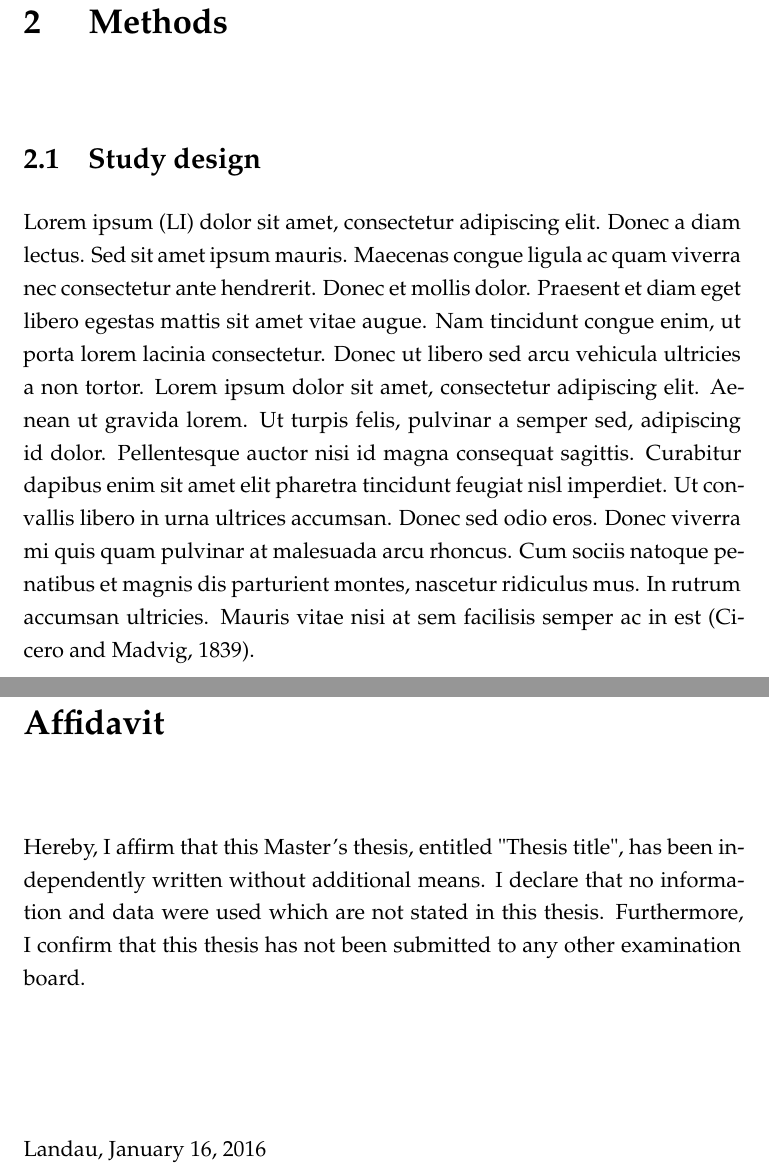
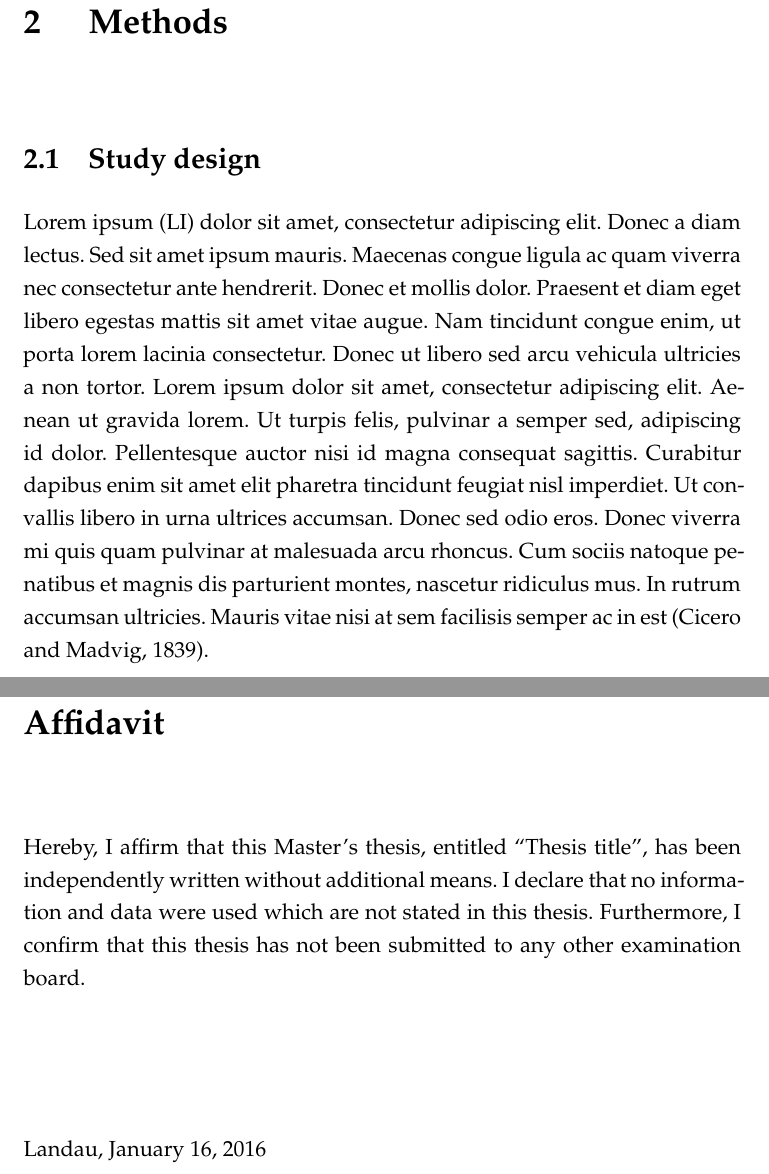
Before and after one commit to zsteinmetz/uniLDthesis, a LaTeX thesis (main.tex, which reads affidavit.tex, uniLDthesis.cls): two parts of pages 8 and 13 of 13, joined at a grey line, cut so that both start at the same text. Compiled offline with XeLaTeX.

Commit message:
Some style corrections made
* frenchspacing
* emergency spacing
* English quotation marks

```diff
--- a/affidavit.tex
+++ b/affidavit.tex
@@ -1,7 +1,7 @@
 \chapter{Affidavit}
 % Automatically gathers meta data from main.tex
 
-Hereby, I affirm that this \thesis, entitled "\title", has been independently written without additional means. I declare that no information and data were used which are not stated in this thesis. Furthermore, I confirm that this thesis has not been submitted to any other examination board.
+Hereby, I affirm that this \thesis, entitled ``\title'', has been independently written without additional means. I declare that no information and data were used which are not stated in this thesis. Furthermore, I confirm that this thesis has not been submitted to any other examination board.
 
 \vspace{6em}
 
--- a/main.tex
+++ b/main.tex
@@ -19,8 +19,12 @@
 %
 %*******************************************************************************
 
-\documentclass[11pt,oneside]{uniLDthesis} % see README or class file for available options
-\usepackage{mathpazo} % Choose your preferred fontfamily (mathpazo = pallatino)
+\documentclass[11pt,oneside]{uniLDthesis}  % see README or class file for available options
+\usepackage{mathpazo}  % Choose your preferred fontfamily (mathpazo = pallatino)
+% extra packages may be inserted here
+% ...
+
+\setlength{\emergencystretch}{0.5em}  % fine-tune emergency stretch in case of overfull hboxes
 
 % Change chapter names
 \addto\captionsenglish{\renewcommand{\bibname}{References}}
--- a/uniLDthesis.cls
+++ b/uniLDthesis.cls
@@ -149,8 +149,10 @@
 % Don't show 'Chapter'
 \titleformat{\chapter}[hang]{\bfseries\LARGE}{\thechapter}{2pc}{}
 \pagestyle{plain}
-% Set spacing
+% Set line spacing
 % TODO: make it variable?
 \onehalfspacing
+% Remove extra space after periods
+\frenchspacing
 % Add spacing to table captions
 \captionsetup[table]{belowskip=10pt}
```
Also changed, not shown: main.pdf.
